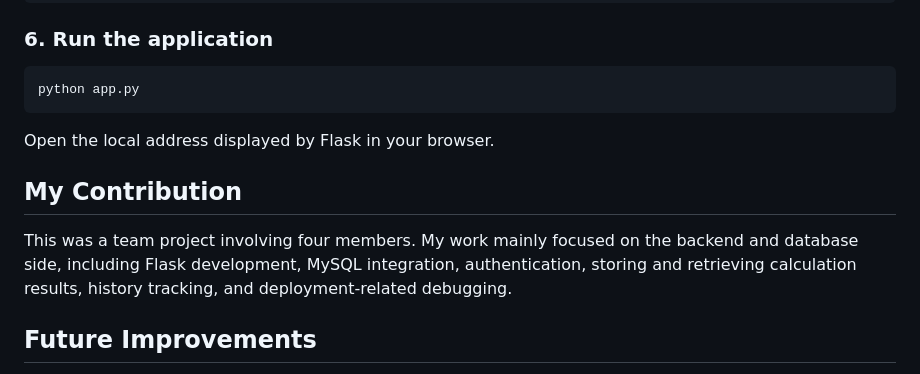
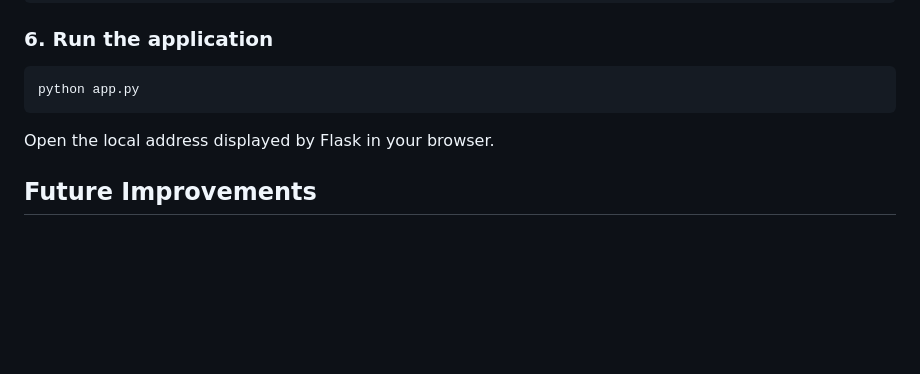
Before and after one commit to banashree-web2024/Carbon-Footprint-Calculator, a Markdown page: README.md, the part around the change. Drawn GitHub-style; blank space fills up the shorter version.

```diff
--- a/README.md
+++ b/README.md
@@ -100,10 +100,6 @@ python app.py
 
 Open the local address displayed by Flask in your browser.
 
-## My Contribution
-
-This was a team project involving four members. My work mainly focused on the backend and database side, including Flask development, MySQL integration, authentication, storing and retrieving calculation results, history tracking, and deployment-related debugging.
-
 ## Future Improvements
 
 * Add monthly and yearly analytics with downloadable reports.
```
